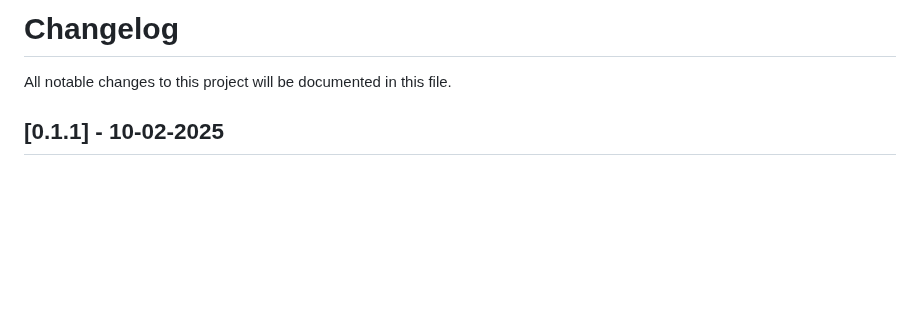
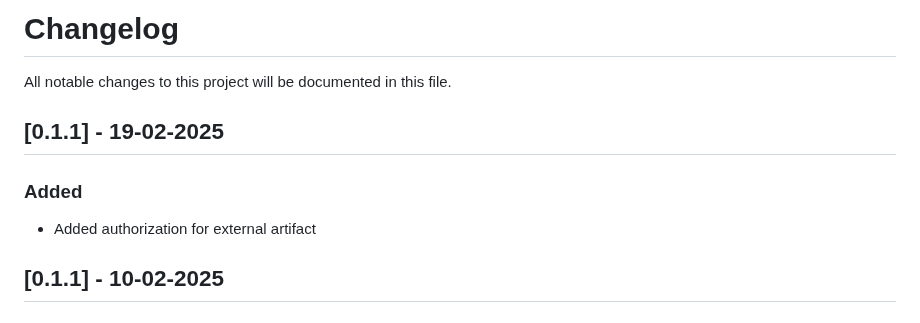
Before and after one commit to Engineering-Research-and-Development/dsp-true-connector, a Markdown page: CHANGELOG.md, the part around the change. GitHub-like rendering; blank space fills up the shorter version.

Commit message:
updated changelog

```diff
--- a/CHANGELOG.md
+++ b/CHANGELOG.md
@@ -1,5 +1,11 @@
 # Changelog
 All notable changes to this project will be documented in this file.
+
+## [0.1.1] - 19-02-2025
+
+### Added
+
+ - Added authorization for external artifact
 
 ## [0.1.1] - 10-02-2025
 
```
